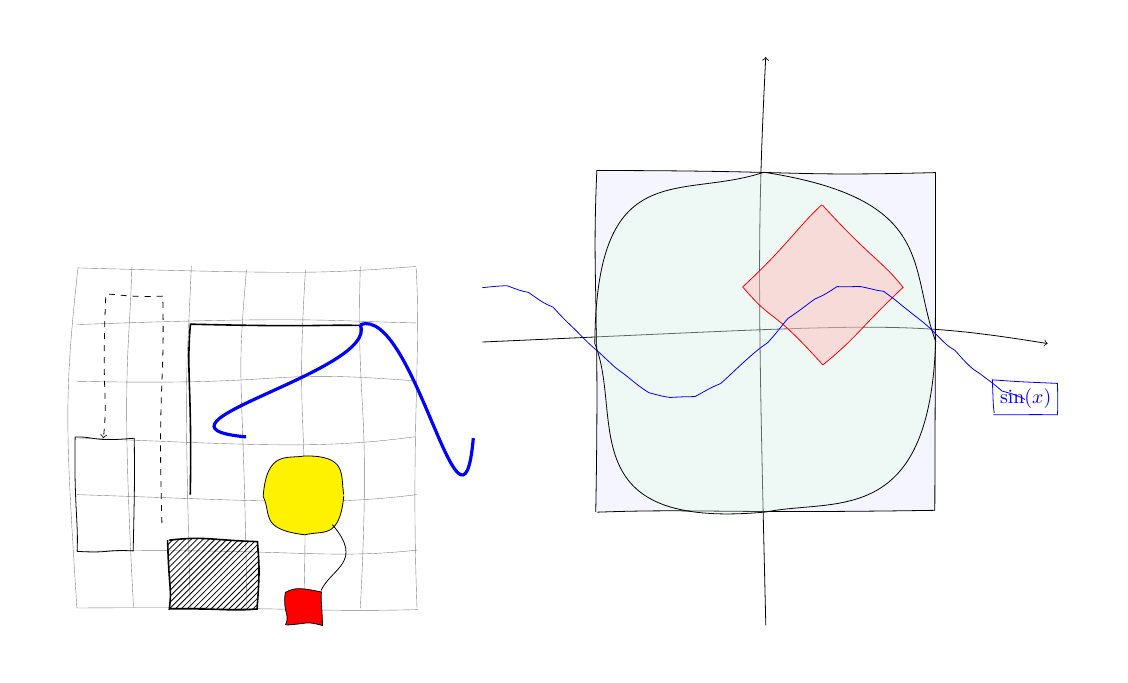
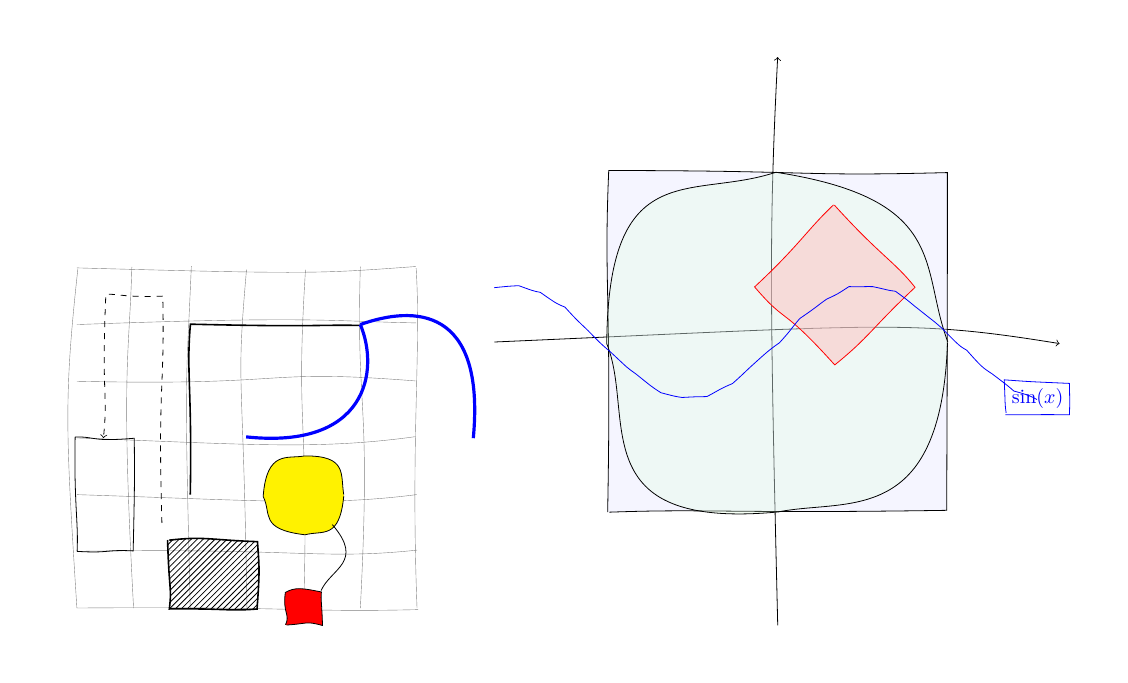
Before and after one commit to renard/tikz-penciline, a LaTeX figure (tikz-penciline-example.tex): the whole page. Compiled offline with pdfLaTeX.

Commit message:
Update documentation

```diff
--- a/tikz-penciline-example.tex
+++ b/tikz-penciline-example.tex
@@ -17,9 +17,9 @@
   \draw[decorate,thick] (0,0) -- (0,3) -- (3,3);
 
   \draw[decorate,thick,pattern=north east lines] (-0.4cm,-0.8cm) rectangle (1.2,-2);
-  \draw[penciline={jag ratio=0,},ultra thick,blue] (3,3)  arc (0:-90:2cm);
+  \draw[penciline={jag ratio=0,arc angle base2=90},ultra thick,blue] (3,3)  arc (0:-90:2cm);
 
-  \draw[penciline={jag ratio=0},ultra thick,blue] (3,3)  arc (90:0:2cm);
+  \draw[penciline={jag ratio=0,,arc angle base2=90},ultra thick,blue] (3,3)  arc (90:0:2cm);
 
   \node[penciline={jag ratio=0},draw,inner sep=0.5cm,fill=yellow,circle] (a) at (2,0) {};
   \node[decorate,draw,inner sep=0.3cm,fill=red] (b) at (2,-2) {};
```
Also changed, not shown: README.md.
